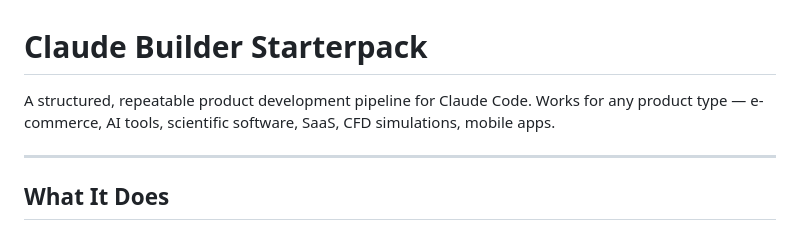
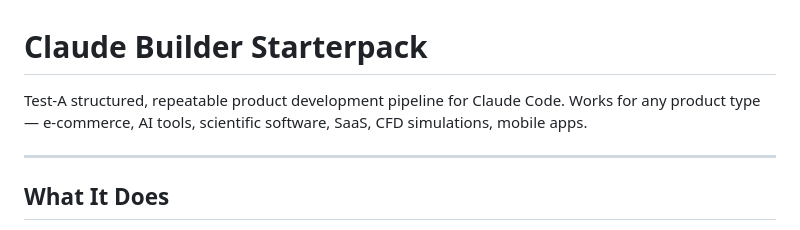
Before and after one commit to chloepilonv/claude-builder-starterpack, a Markdown page: README.md, the part around the change. Drawn GitHub-style.

```diff
--- a/README.md
+++ b/README.md
@@ -1,6 +1,6 @@
 # Claude Builder Starterpack
 
-A structured, repeatable product development pipeline for Claude Code. Works for any product type — e-commerce, AI tools, scientific software, SaaS, CFD simulations, mobile apps.
+Test-A structured, repeatable product development pipeline for Claude Code. Works for any product type — e-commerce, AI tools, scientific software, SaaS, CFD simulations, mobile apps.
 
 ---
 
```
